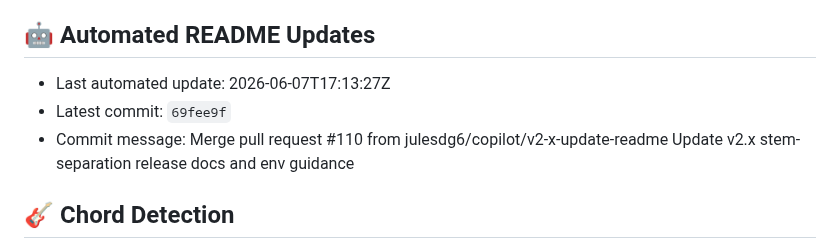
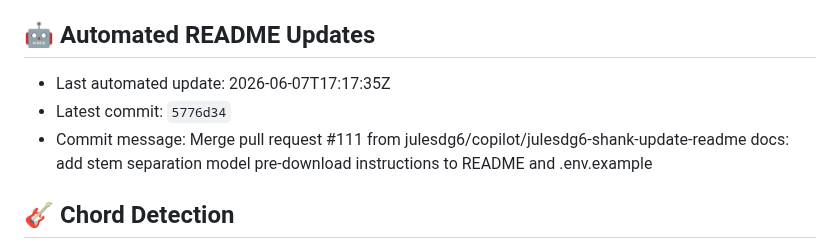
Before and after one commit to julesdg6/shank, a Markdown page: README.md, the part around the change. Rendered like a GitHub page.

Commit message:
docs: update README metadata [skip readme-update]

```diff
--- a/README.md
+++ b/README.md
@@ -332,9 +332,9 @@ This project is for research and personal use. Ensure you have the rights to any
 
 ## 🤖 Automated README Updates
 <!-- readme-update:start -->
-- Last automated update: 2026-06-07T17:13:27Z
-- Latest commit: `69fee9f`
-- Commit message: Merge pull request #110 from julesdg6/copilot/v2-x-update-readme  Update v2.x stem-separation release docs and env guidance
+- Last automated update: 2026-06-07T17:17:35Z
+- Latest commit: `5776d34`
+- Commit message: Merge pull request #111 from julesdg6/copilot/julesdg6-shank-update-readme  docs: add stem separation model pre-download instructions to README and .env.example
 <!-- readme-update:end -->
 
 ## 🎸 Chord Detection
```
